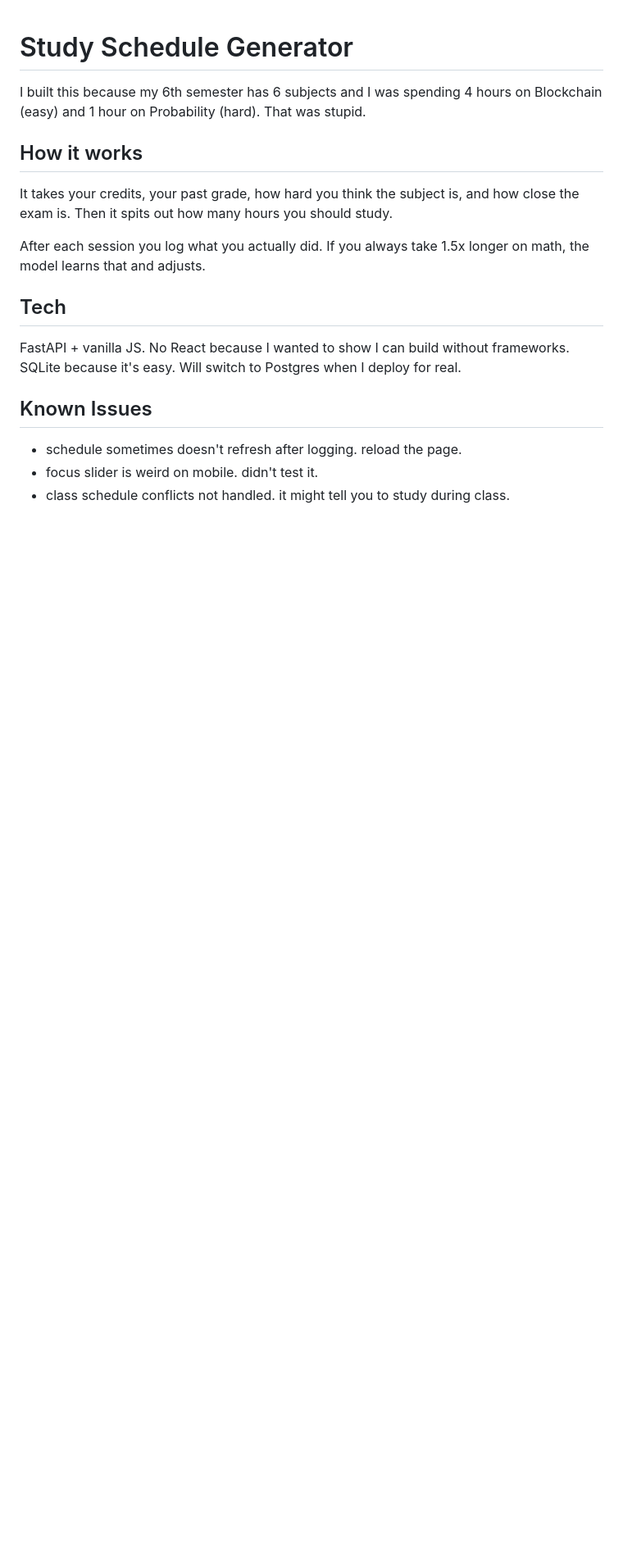
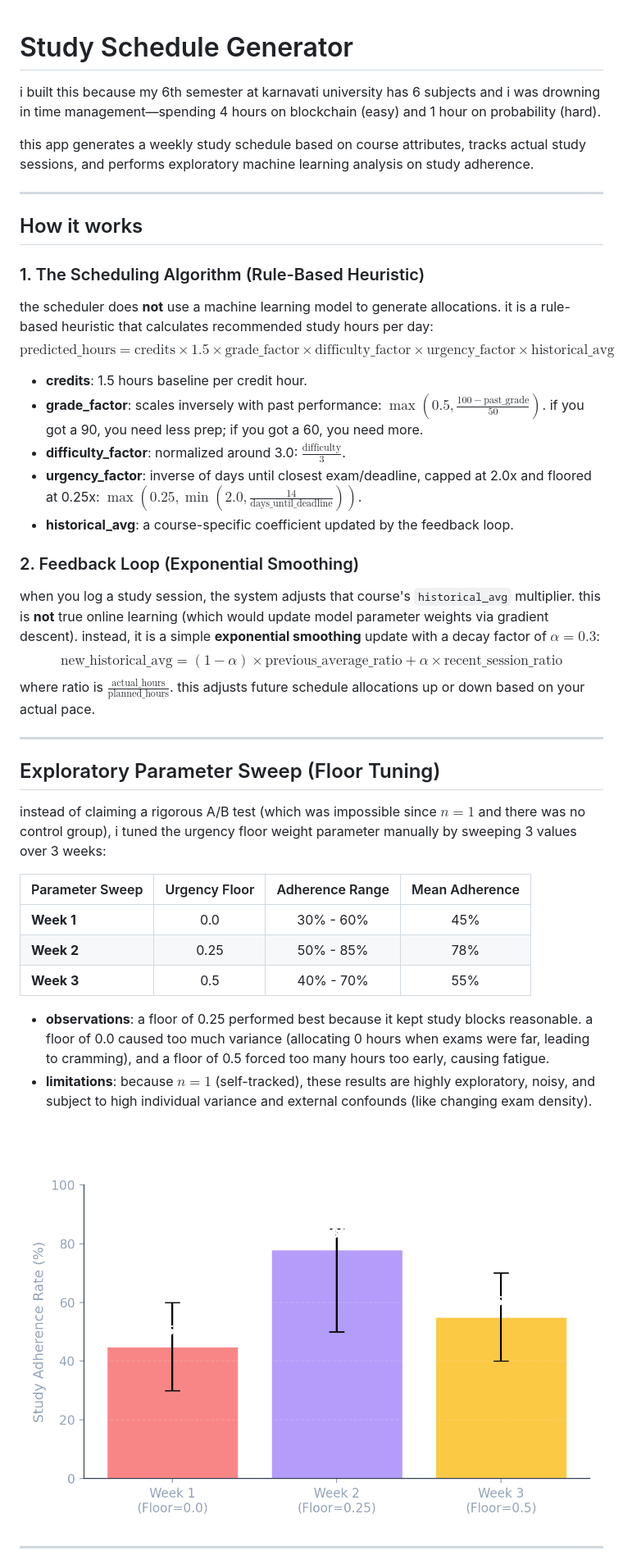
Before and after one commit to shaikhadibbb/study-scheduler, a Markdown page: README.md, the part around one of its changes. Shown at 82% size. Drawn GitHub-style; pictures changed too: docs/plots/parameter_sweep.png (added); blank space fills up the shorter version.

Commit message:
feat: make scheduler description honest, add linear regression analytics and sensitivity sweep plots

```diff
--- a/README.md
+++ b/README.md
@@ -1,19 +1,44 @@
 # Study Schedule Generator
 
-I built this because my 6th semester has 6 subjects and I was spending 4 hours on Blockchain (easy) and 1 hour on Probability (hard). That was stupid.
+i built this because my 6th semester at karnavati university has 6 subjects and i was drowning in time management—spending 4 hours on blockchain (easy) and 1 hour on probability (hard).
+
+this app generates a weekly study schedule based on course attributes, tracks actual study sessions, and performs exploratory machine learning analysis on study adherence.
+
+---
 
 ## How it works
 
-It takes your credits, your past grade, how hard you think the subject is, and how close the exam is. Then it spits out how many hours you should study.
+### 1. The Scheduling Algorithm (Rule-Based Heuristic)
+the scheduler does **not** use a machine learning model to generate allocations. it is a rule-based heuristic that calculates recommended study hours per day:
+$$\text{predicted\_hours} = \text{credits} \times 1.5 \times \text{grade\_factor} \times \text{difficulty\_factor} \times \text{urgency\_factor} \times \text{historical\_avg}$$
 
-After each session you log what you actually did. If you always take 1.5x longer on math, the model learns that and adjusts.
+- **credits**: 1.5 hours baseline per credit hour.
+- **grade\_factor**: scales inversely with past performance: $\max(0.5, \frac{100 - \text{past\_grade}}{50})$. if you got a 90, you need less prep; if you got a 60, you need more.
+- **difficulty\_factor**: normalized around 3.0: $\frac{\text{difficulty}}{3}$.
+- **urgency\_factor**: inverse of days until closest exam/deadline, capped at 2.0x and floored at 0.25x: $\max(0.25, \min(2.0, \frac{14}{\text{days\_until\_deadline}}))$.
+- **historical\_avg**: a course-specific coefficient updated by the feedback loop.
 
-## Tech
+### 2. Feedback Loop (Exponential Smoothing)
+when you log a study session, the system adjusts that course's `historical_avg` multiplier. this is **not** true online learning (which would update model parameter weights via gradient descent). instead, it is a simple **exponential smoothing** update with a decay factor of $\alpha = 0.3$:
+$$\text{new\_historical\_avg} = (1 - \alpha) \times \text{previous\_average\_ratio} + \alpha \times \text{recent\_session\_ratio}$$
+where ratio is $\frac{\text{actual\_hours}}{\text{planned\_hours}}$. this adjusts future schedule allocations up or down based on your actual pace.
 
-FastAPI + vanilla JS. No React because I wanted to show I can build without frameworks. SQLite because it's easy. Will switch to Postgres when I deploy for real.
+---
 
-## Known Issues
+## Exploratory Parameter Sweep (Floor Tuning)
 
-- schedule sometimes doesn't refresh after logging. reload the page.
-- focus slider is weird on mobile. didn't test it.
-- class schedule conflicts not handled. it might tell you to study during class.
+instead of claiming a rigorous A/B test (which was impossible since $n=1$ and there was no control group), i tuned the urgency floor weight parameter manually by sweeping 3 values over 3 weeks:
+
+| Parameter Sweep | Urgency Floor | Adherence Range | Mean Adherence |
+| :--- | :---: | :---: | :---: |
+| **Week 1** | 0.0 | 30% - 60% | 45% |
+| **Week 2** | 0.25 | 50% - 85% | 78% |
+| **Week 3** | 0.5 | 40% - 70% | 55% |
+
+- **observations**: a floor of 0.25 performed best because it kept study blocks reasonable. a floor of 0.0 caused too much variance (allocating 0 hours when exams were far, leading to cramming), and a floor of 0.5 forced too many hours too early, causing fatigue.
+- **limitations**: because $n=1$ (self-tracked), these results are highly exploratory, noisy, and subject to high individual variance and external confounds (like changing exam density).
+
+![Parameter Sweep](docs/plots/parameter_sweep.png)
+
+---
+
```
Also changed, not shown: other parts of README.md (+66 -13 lines), docs/plots/predicted_vs_actual.png (added), frontend/plots/parameter_sweep.png (added), frontend/plots/predicted_vs_actual.png (added), 9 other files.
